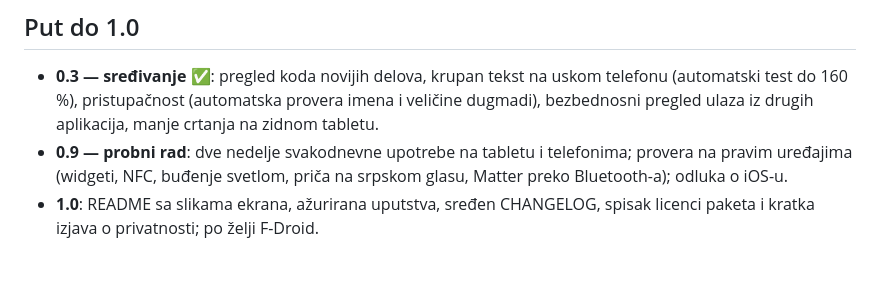
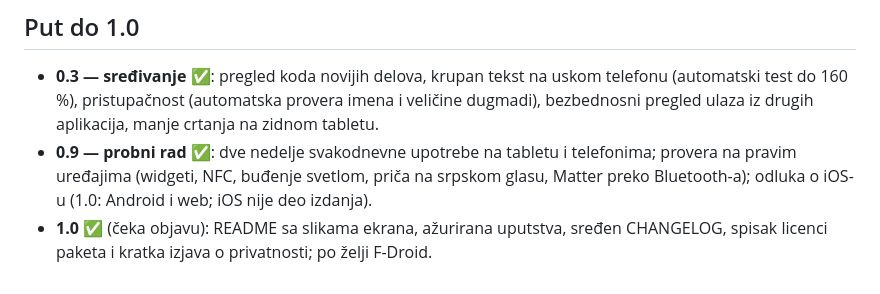
Before and after one commit to jevrajevremovic-dotcom/open-smart-home, a Markdown page: docs/ROADMAP.md, the part around the change. Drawn GitHub-style.

Commit message:
Roadmap: trial done, 1.0 ready to publish
Co-Authored-By: Claude Opus 5.5 <noreply@anthropic.com>

```diff
--- a/docs/ROADMAP.md
+++ b/docs/ROADMAP.md
@@ -69,5 +69,5 @@ Gateway: Docker Compose za Home Assistant, Mosquitto, Zigbee2MQTT, Z-Wave JS UI,
 ## Put do 1.0
 
 - **0.3 — sređivanje** ✅: pregled koda novijih delova, krupan tekst na uskom telefonu (automatski test do 160 %), pristupačnost (automatska provera imena i veličine dugmadi), bezbednosni pregled ulaza iz drugih aplikacija, manje crtanja na zidnom tabletu.
-- **0.9 — probni rad**: dve nedelje svakodnevne upotrebe na tabletu i telefonima; provera na pravim uređajima (widgeti, NFC, buđenje svetlom, priča na srpskom glasu, Matter preko Bluetooth-a); odluka o iOS-u.
-- **1.0**: README sa slikama ekrana, ažurirana uputstva, sređen CHANGELOG, spisak licenci paketa i kratka izjava o privatnosti; po želji F-Droid.
+- **0.9 — probni rad** ✅: dve nedelje svakodnevne upotrebe na tabletu i telefonima; provera na pravim uređajima (widgeti, NFC, buđenje svetlom, priča na srpskom glasu, Matter preko Bluetooth-a); odluka o iOS-u (1.0: Android i web; iOS nije deo izdanja).
+- **1.0** ✅ (čeka objavu): README sa slikama ekrana, ažurirana uputstva, sređen CHANGELOG, spisak licenci paketa i kratka izjava o privatnosti; po želji F-Droid.
```
